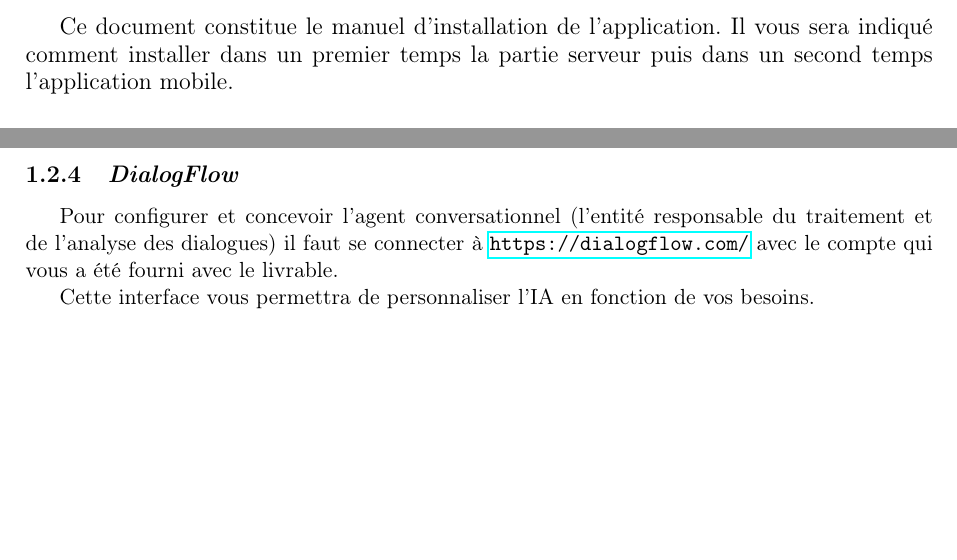
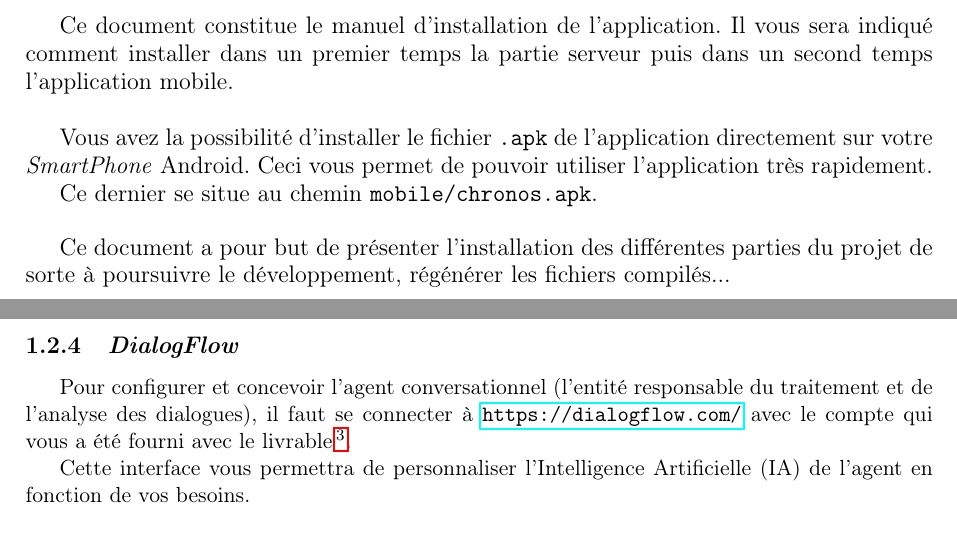
Before and after one commit to alexandre-lelain/ihme-agent-assistant, a LaTeX document (docs/installation/Installation.tex, which reads docs/installation/includes/01-introduction.tex, docs/installation/includes/02-server.tex): two parts of pages 3 and 5 of 8, joined at a grey line, cut so that both start at the same text. Compiled offline with pdfLaTeX.

Commit message:
Relecture / Corrections du manuel d'installation

```diff
--- a/docs/installation/includes/01-introduction.tex
+++ b/docs/installation/includes/01-introduction.tex
@@ -5,4 +5,12 @@
 
 Ce document constitue le manuel d'installation de l'application. Il vous sera indiqué
 comment installer dans un premier temps la partie serveur puis dans un second temps l'application mobile.
+
+~\\\indent
+Vous avez la possibilité d'installer le fichier \texttt{.apk} de l'application directement sur votre \emph{SmartPhone} Android. Ceci vous permet de pouvoir utiliser l'application très rapidement.
+
+Ce dernier se situe au chemin \texttt{mobile/chronos.apk}.
+
+~\\\indent
+Ce document a pour but de présenter l'installation des différentes parties du projet de sorte à poursuivre le développement, régénérer les fichiers compilés...
 }
--- a/docs/installation/includes/02-server.tex
+++ b/docs/installation/includes/02-server.tex
@@ -44,7 +44,7 @@ Pour lancer une instance du serveur :
 
 \subsection{\emph{DialogFlow}}
 
-Pour configurer et concevoir l'agent conversationnel (l'entité responsable du traitement et de l'analyse des dialogues) il faut se connecter à \url{https://dialogflow.com/} avec le compte
-qui vous a été fourni avec le livrable.
+Pour configurer et concevoir l'agent conversationnel (l'entité responsable du traitement et de l'analyse des dialogues), il faut se connecter à \url{https://dialogflow.com/} avec le compte
+qui vous a été fourni avec le livrable\footnote{Fichier \texttt{docs/installation/accounts\_and\_api\_keys.md}}.
 
-Cette interface vous permettra de personnaliser l'IA en fonction de vos besoins.
+Cette interface vous permettra de personnaliser l'Intelligence Artificielle (IA) de l'agent en fonction de vos besoins.
```
Also changed, not shown: docs/installation/includes/03-client.tex (+1 -1 lines), docs/installation/includes/02-server.tex (2 more changed lines).
